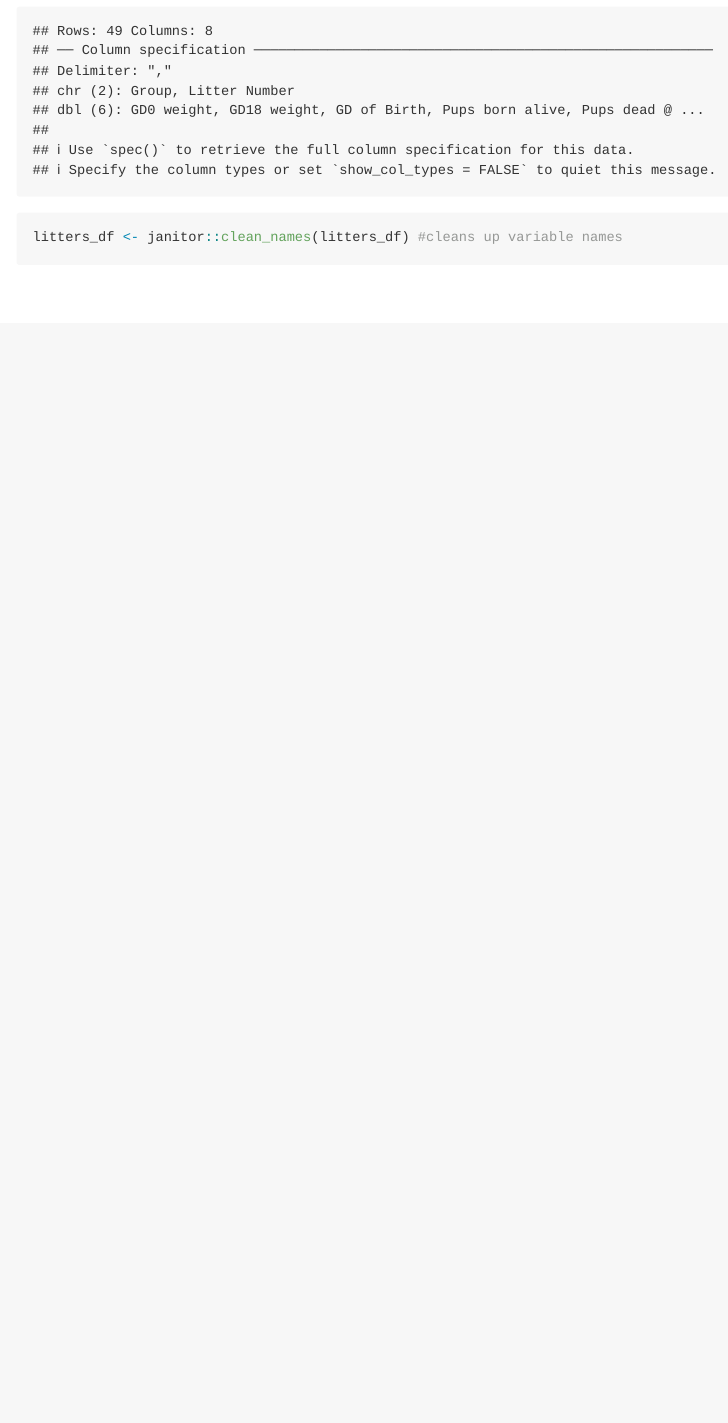
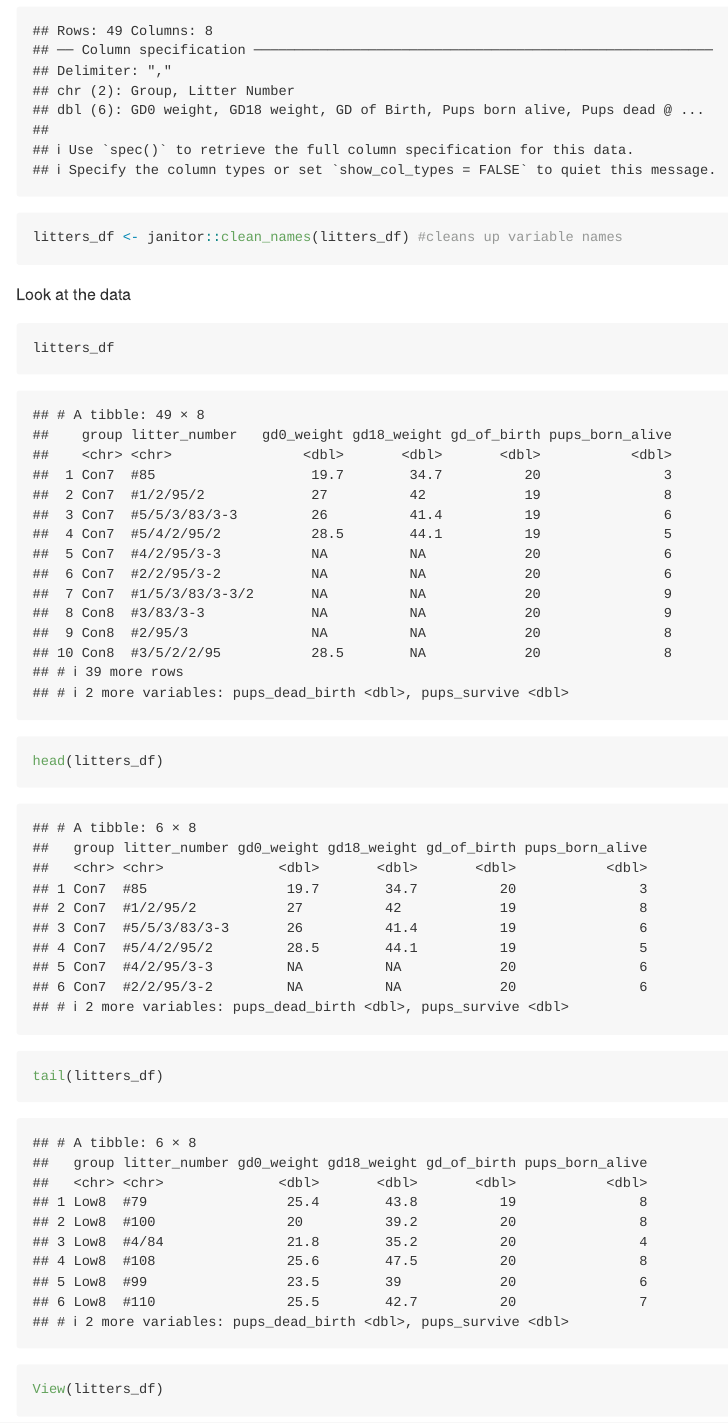
Before and after one commit to fir2103/data_wrangling_1, an R Markdown document (template.Rmd): the page in a window 1100 px wide, from 530 px down. Rendered offline with R 4.5, knitr and Pandoc, with nearby package versions; column names are cleaned by a stand-in for the janitor package.

Commit message:
updates to data import

````diff
--- a/template.Rmd
+++ b/template.Rmd
@@ -17,3 +17,15 @@ Let's import data using the 'readr' package
 litters_df <- read_csv("data/FAS_litters.csv")
 litters_df <- janitor::clean_names(litters_df) #cleans up variable names
 ```
+
+Look at the data
+
+```{r}
+litters_df
+
+head(litters_df)
+tail(litters_df)
+```
+
+```{r, eval=FALSE}
+View(litters_df)
````
Also changed, not shown: template.md, template.Rmd (13 more changed lines).
